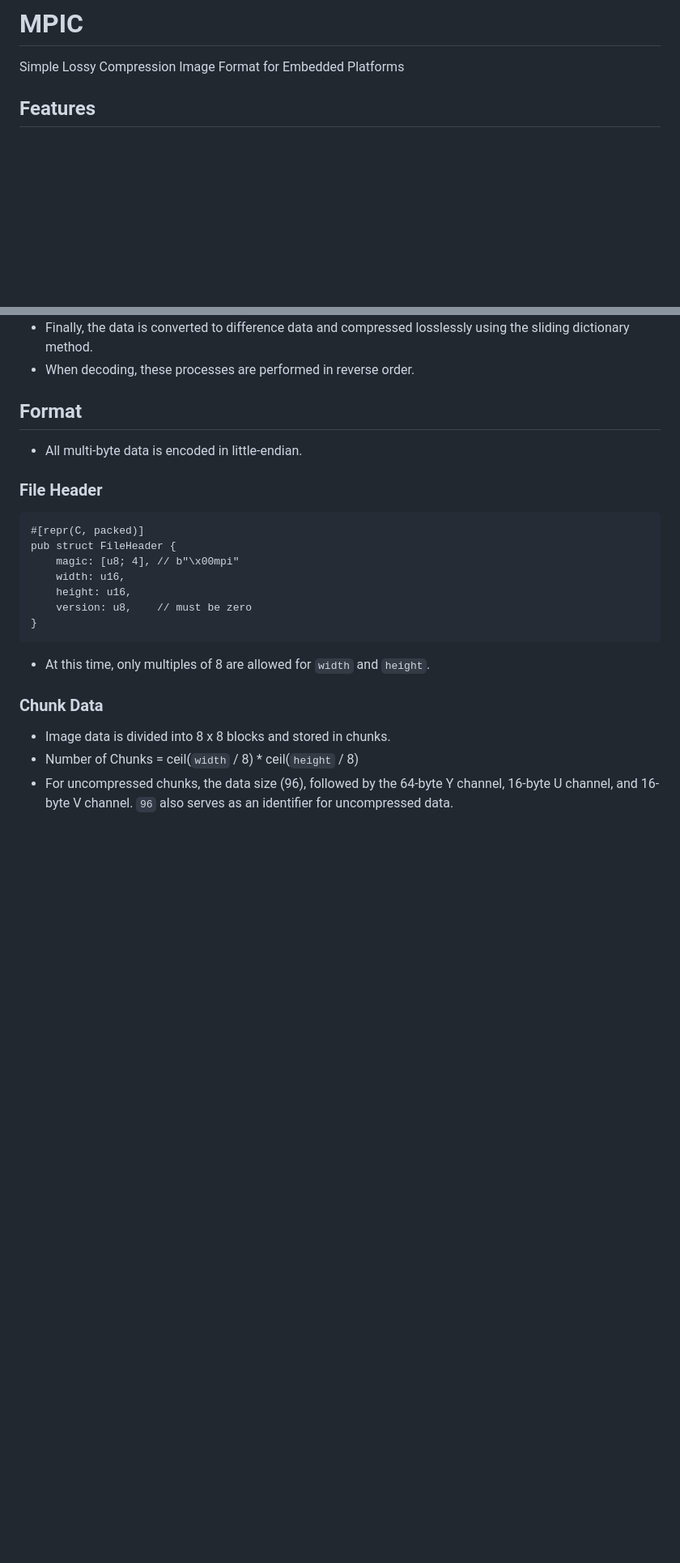
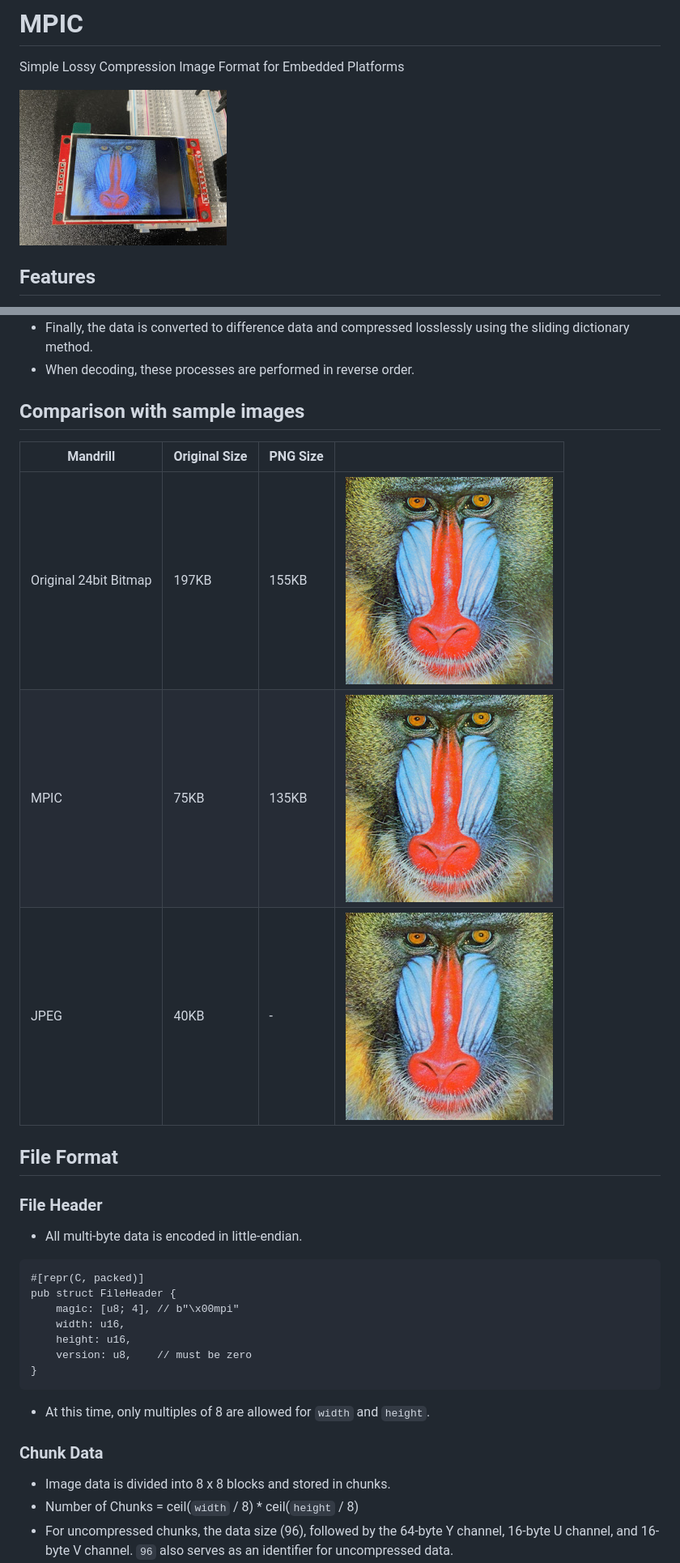
Before and after one commit to neri/mpic, a Markdown page: README.md, 2 parts joined by grey strips. Shown: that part at 81% size. GitHub-like rendering; pictures changed too: images/img_3246.jpg (added), samples/Mandrill-org.png (added), samples/Mandrill.jpeg (added); blank space fills up the shorter version.

Commit message:
Update documents

````diff
--- a/README.md
+++ b/README.md
@@ -1,6 +1,8 @@
 # MPIC
 
 Simple Lossy Compression Image Format for Embedded Platforms
+
+![](images/img_3246.jpg)
 
 ## Features
 
@@ -19,11 +21,19 @@ Simple Lossy Compression Image Format for Embedded Platforms
 - Finally, the data is converted to difference data and compressed losslessly using the sliding dictionary method.
 - When decoding, these processes are performed in reverse order.
 
-## Format
+## Comparison with sample images
+
+| Mandrill              | Original Size | PNG Size |                               |
+| --------------------- | ------------- | -------- | ----------------------------- |
+| Original 24bit Bitmap | 197KB         | 155KB    | ![](samples/Mandrill-org.png) |
+| MPIC                  | 75KB          | 135KB    | ![](samples/Mandrill.png)     |
+| JPEG                  | 40KB          | -        | ![](samples/Mandrill.jpeg)    |
+
+## File Format
+
+### File Header
 
 - All multi-byte data is encoded in little-endian.
-
-### File Header
 
 ```
 #[repr(C, packed)]
````
Also changed, not shown: other parts of README.md (+6 -0 lines), 1 other file.
